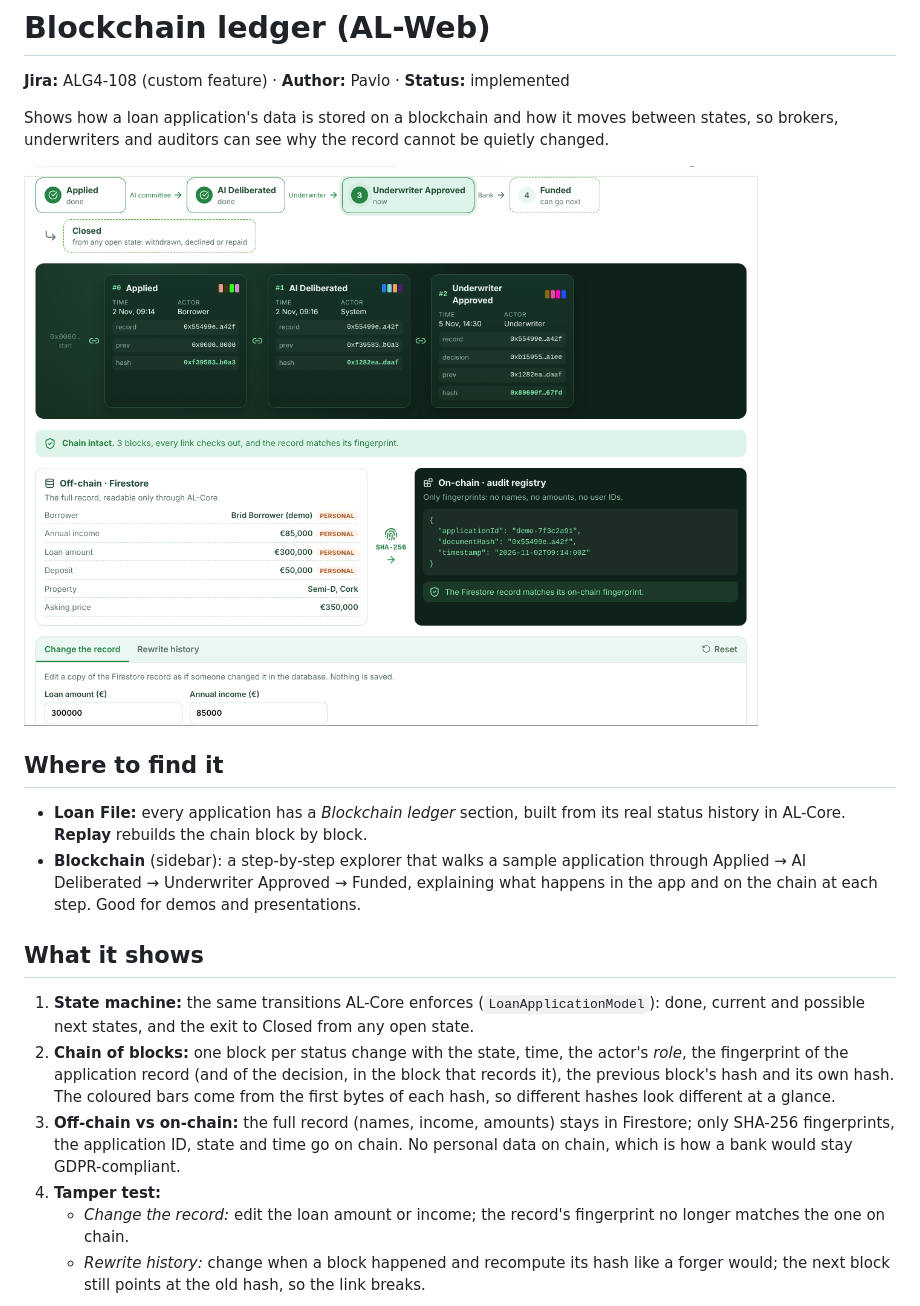
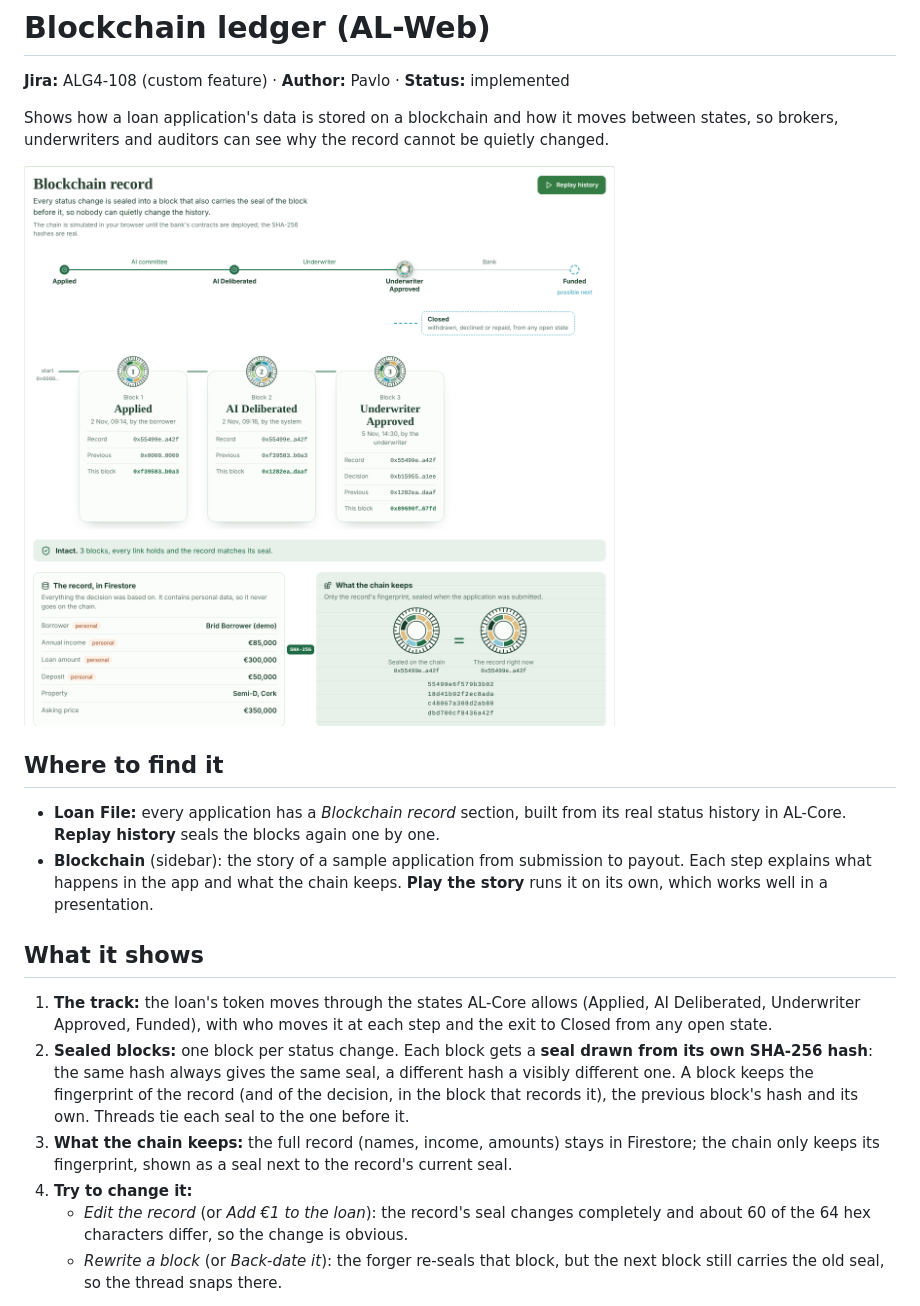
Before and after one commit to mtu-sdh-agile-avengers/agentic-lender, a Markdown page: docs/web/blockchain-ledger.md, the part around one of its changes. Drawn GitHub-style; pictures changed too: docs/imgs/blockchain-ledger-loan-file.png.

```diff
--- a/docs/web/blockchain-ledger.md
+++ b/docs/web/blockchain-ledger.md
@@ -9,26 +9,27 @@ states, so brokers, underwriters and auditors can see why the record cannot be q
 
 ## Where to find it
 
-- **Loan File:** every application has a *Blockchain ledger* section, built from its real
-  status history in AL-Core. **Replay** rebuilds the chain block by block.
-- **Blockchain** (sidebar): a step-by-step explorer that walks a sample application through
-  Applied → AI Deliberated → Underwriter Approved → Funded, explaining what happens in the app
-  and on the chain at each step. Good for demos and presentations.
+- **Loan File:** every application has a *Blockchain record* section, built from its real
+  status history in AL-Core. **Replay history** seals the blocks again one by one.
+- **Blockchain** (sidebar): the story of a sample application from submission to payout. Each
+  step explains what happens in the app and what the chain keeps. **Play the story** runs it
+  on its own, which works well in a presentation.
 
 ## What it shows
 
-1. **State machine:** the same transitions AL-Core enforces (`LoanApplicationModel`): done,
-   current and possible next states, and the exit to Closed from any open state.
-2. **Chain of blocks:** one block per status change with the state, time, the actor's *role*,
-   the fingerprint of the application record (and of the decision, in the block that records
-   it), the previous block's hash and its own hash. The coloured bars come from the first bytes
-   of each hash, so different hashes look different at a glance.
-3. **Off-chain vs on-chain:** the full record (names, income, amounts) stays in Firestore;
-   only SHA-256 fingerprints, the application ID, state and time go on chain. No personal data
-   on chain, which is how a bank would stay GDPR-compliant.
-4. **Tamper test:**
-   - *Change the record:* edit the loan amount or income; the record's fingerprint no longer
-     matches the one on chain.
-   - *Rewrite history:* change when a block happened and recompute its hash like a forger
-     would; the next block still points at the old hash, so the link breaks.
+1. **The track:** the loan's token moves through the states AL-Core allows (Applied, AI
+   Deliberated, Underwriter Approved, Funded), with who moves it at each step and the exit to
+   Closed from any open state.
+2. **Sealed blocks:** one block per status change. Each block gets a **seal drawn from its
+   own SHA-256 hash**: the same hash always gives the same seal, a different hash a visibly
+   different one. A block keeps the fingerprint of the record (and of the decision, in the
+   block that records it), the previous block's hash and its own. Threads tie each seal to
+   the one before it.
+3. **What the chain keeps:** the full record (names, income, amounts) stays in Firestore; the
+   chain only keeps its fingerprint, shown as a seal next to the record's current seal.
+4. **Try to change it:**
+   - *Edit the record* (or *Add €1 to the loan*): the record's seal changes completely and
+     about 60 of the 64 hex characters differ, so the change is obvious.
+   - *Rewrite a block* (or *Back-date it*): the forger re-seals that block, but the next block
+     still carries the old seal, so the thread snaps there.
 
```
Also changed, not shown: other parts of docs/web/blockchain-ledger.md (+9 -2 lines), docs/imgs/blockchain-ledger-seals.png (added), docs/imgs/blockchain-ledger-tamper.png, 2 other files.
